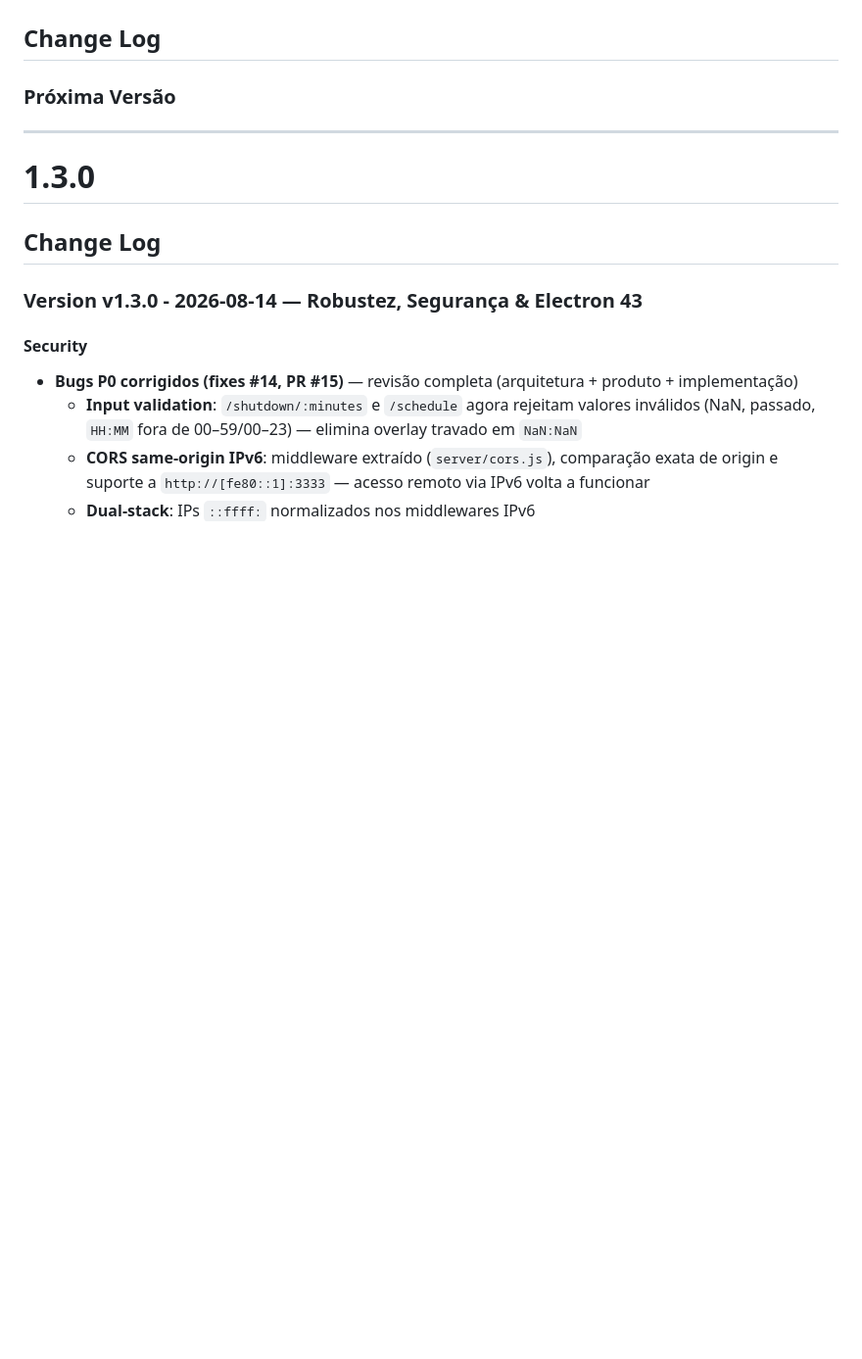
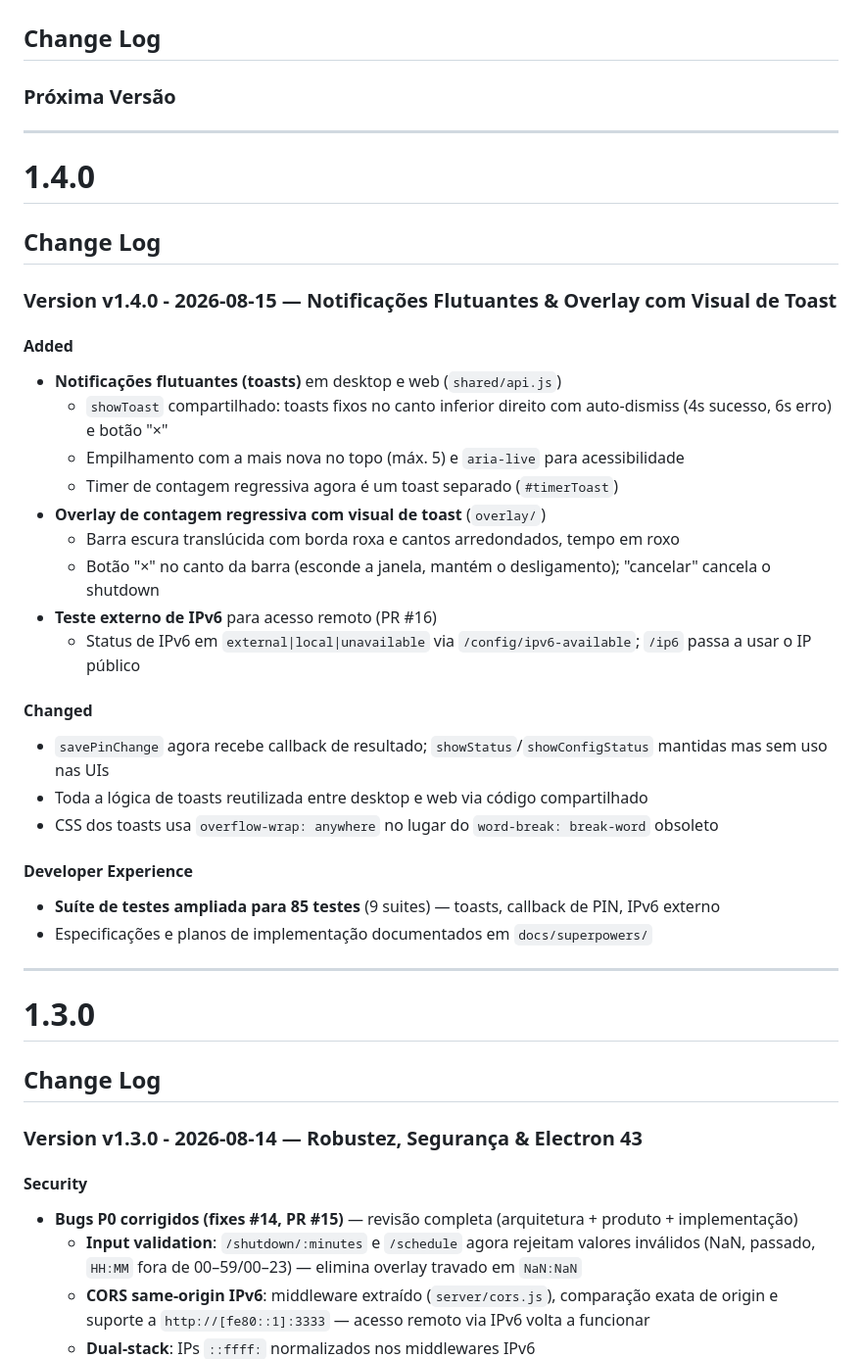
Before and after one commit to ChamPlz/shutdw, a Markdown page: CHANGELOG.md, the part around the change. Shown at 98% size. Rendered like a GitHub page; blank space fills up the shorter version.

Commit message:
chore: changelog v1.4.0

```diff
--- a/CHANGELOG.md
+++ b/CHANGELOG.md
@@ -1,6 +1,32 @@
 # Unreleased
 ## Change Log
 ### Próxima Versão
+
+---
+
+# 1.4.0
+## Change Log
+### Version v1.4.0 - 2026-08-15 — Notificações Flutuantes & Overlay com Visual de Toast
+
+#### Added
+- **Notificações flutuantes (toasts)** em desktop e web (`shared/api.js`)
+  - `showToast` compartilhado: toasts fixos no canto inferior direito com auto-dismiss (4s sucesso, 6s erro) e botão "×"
+  - Empilhamento com a mais nova no topo (máx. 5) e `aria-live` para acessibilidade
+  - Timer de contagem regressiva agora é um toast separado (`#timerToast`)
+- **Overlay de contagem regressiva com visual de toast** (`overlay/`)
+  - Barra escura translúcida com borda roxa e cantos arredondados, tempo em roxo
+  - Botão "×" no canto da barra (esconde a janela, mantém o desligamento); "cancelar" cancela o shutdown
+- **Teste externo de IPv6** para acesso remoto (PR #16)
+  - Status de IPv6 em `external|local|unavailable` via `/config/ipv6-available`; `/ip6` passa a usar o IP público
+
+#### Changed
+- `savePinChange` agora recebe callback de resultado; `showStatus`/`showConfigStatus` mantidas mas sem uso nas UIs
+- Toda a lógica de toasts reutilizada entre desktop e web via código compartilhado
+- CSS dos toasts usa `overflow-wrap: anywhere` no lugar do `word-break: break-word` obsoleto
+
+#### Developer Experience
+- **Suíte de testes ampliada para 85 testes** (9 suites) — toasts, callback de PIN, IPv6 externo
+- Especificações e planos de implementação documentados em `docs/superpowers/`
 
 ---
 
```
